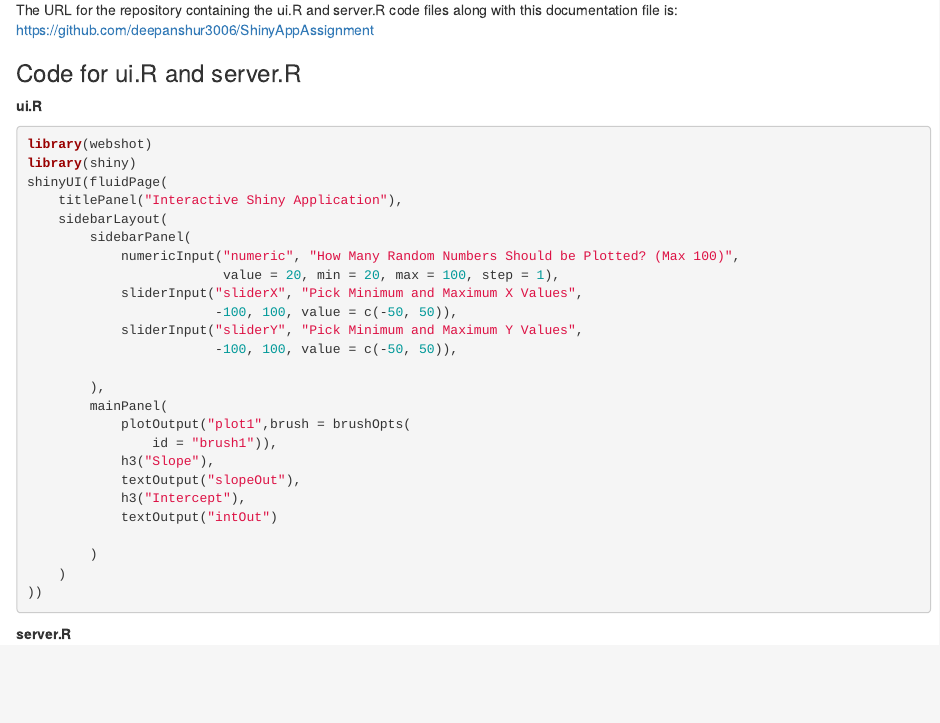
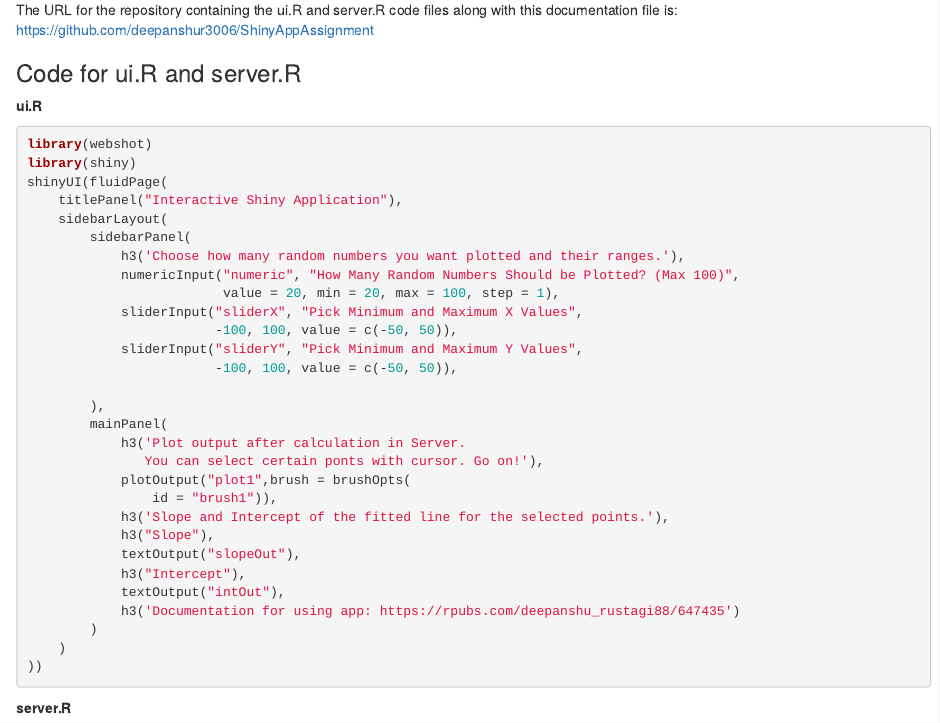
Before and after one commit to deepanshur3006/ShinyAppAssignment, an R Markdown document (ShinyAppAssignment.Rmd): the page in a window 1100 px wide, from 440 px down. The pictures show the output file ShinyAppAssignment.html that the author committed with the source, opened offline.

Commit message:
Updated .Rmd, .HTML and .pdf files.

```diff
--- a/ShinyAppAssignment.Rmd
+++ b/ShinyAppAssignment.Rmd
@@ -3,8 +3,8 @@ title: "Shiny App Documentation"
 author: "Deepanshu Rustagi"
 date: "8/9/2020"
 output:
+  pdf_document: default
   html_document: default
-  pdf_document: default
 ---
 ### Documentation
 This app is intended to plot two sets of random uniform numbers against each other.
@@ -35,6 +35,7 @@ shinyUI(fluidPage(
     titlePanel("Interactive Shiny Application"),
     sidebarLayout(
         sidebarPanel(
+            h3('Choose how many random numbers you want plotted and their ranges.'),
             numericInput("numeric", "How Many Random Numbers Should be Plotted? (Max 100)",
                          value = 20, min = 20, max = 100, step = 1),
             sliderInput("sliderX", "Pick Minimum and Maximum X Values",
@@ -44,13 +45,16 @@ shinyUI(fluidPage(
 
         ),
         mainPanel(
+            h3('Plot output after calculation in Server.
+               You can select certain ponts with cursor. Go on!'),
             plotOutput("plot1",brush = brushOpts(
                 id = "brush1")),
+            h3('Slope and Intercept of the fitted line for the selected points.'),
             h3("Slope"),
             textOutput("slopeOut"),
             h3("Intercept"),
-            textOutput("intOut")
-
+            textOutput("intOut"),
+            h3('Documentation for using app: https://rpubs.com/deepanshu_rustagi88/647435')
         )
     )
 ))
```
Also changed, not shown: ShinyAppAssignment.html, ShinyAppAssignment.pdf.
